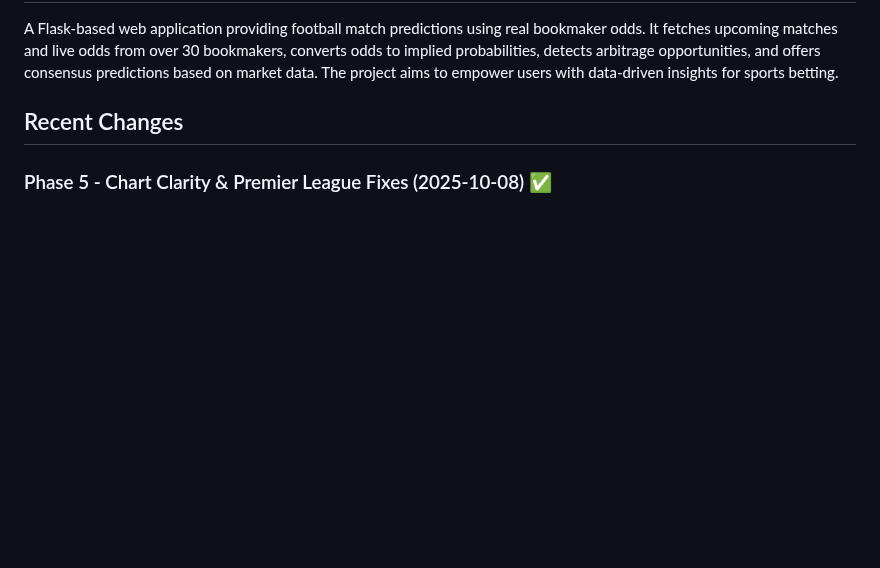
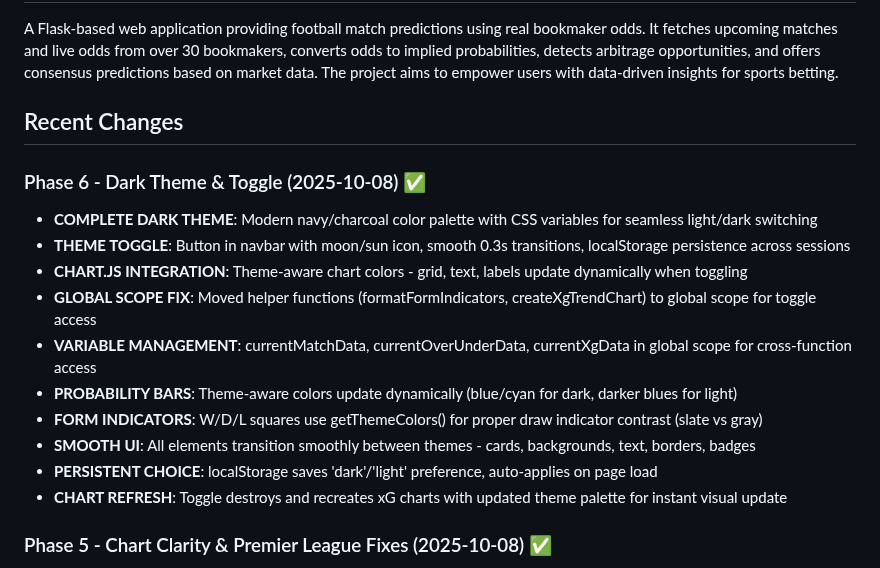
Before and after one commit to NizarNi/football-predictor, a Markdown page: replit.md, the part around the change. GitHub-like rendering; blank space fills up the shorter version.

Commit message:
Add dark theme and user preference toggle for improved website aesthetics
Implement a dark theme with CSS variables, a navbar toggle button, localStorage persistence, and dynamic theme-aware chart and UI element styling.

Replit-Commit-Author: Agent
Replit-Commit-Session-Id: 29311085-60f5-4d56-a3c6-8fb413bba7c5
Replit-Commit-Checkpoint-Type: full_checkpoint
Replit-Commit-Screenshot-Url: https://storage.googleapis.com/screenshot-production-us-central1/0e78cfd8-abdd-43cc-9269-905bf7671a48/29311085-60f5-4d56-a3c6-8fb413bba7c5/EibYrfn

```diff
--- a/replit.md
+++ b/replit.md
@@ -4,6 +4,18 @@
 A Flask-based web application providing football match predictions using real bookmaker odds. It fetches upcoming matches and live odds from over 30 bookmakers, converts odds to implied probabilities, detects arbitrage opportunities, and offers consensus predictions based on market data. The project aims to empower users with data-driven insights for sports betting.
 
 ## Recent Changes
+
+### Phase 6 - Dark Theme & Toggle (2025-10-08) ✅
+- **COMPLETE DARK THEME**: Modern navy/charcoal color palette with CSS variables for seamless light/dark switching
+- **THEME TOGGLE**: Button in navbar with moon/sun icon, smooth 0.3s transitions, localStorage persistence across sessions
+- **CHART.JS INTEGRATION**: Theme-aware chart colors - grid, text, labels update dynamically when toggling
+- **GLOBAL SCOPE FIX**: Moved helper functions (formatFormIndicators, createXgTrendChart) to global scope for toggle access
+- **VARIABLE MANAGEMENT**: currentMatchData, currentOverUnderData, currentXgData in global scope for cross-function access
+- **PROBABILITY BARS**: Theme-aware colors update dynamically (blue/cyan for dark, darker blues for light)
+- **FORM INDICATORS**: W/D/L squares use getThemeColors() for proper draw indicator contrast (slate vs gray)
+- **SMOOTH UI**: All elements transition smoothly between themes - cards, backgrounds, text, borders, badges
+- **PERSISTENT CHOICE**: localStorage saves 'dark'/'light' preference, auto-applies on page load
+- **CHART REFRESH**: Toggle destroys and recreates xG charts with updated theme palette for instant visual update
 
 ### Phase 5 - Chart Clarity & Premier League Fixes (2025-10-08) ✅
 - **RENAMED**: "xG Diff" → "Scoring Clinicality" with backward compatibility for cached data
```
